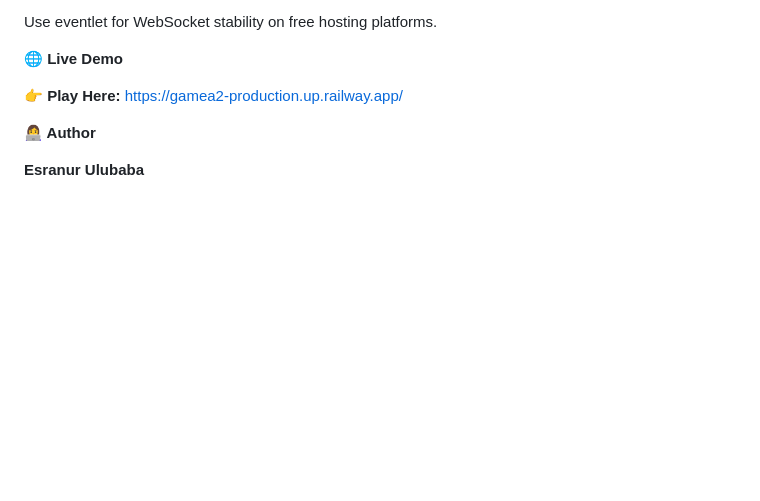
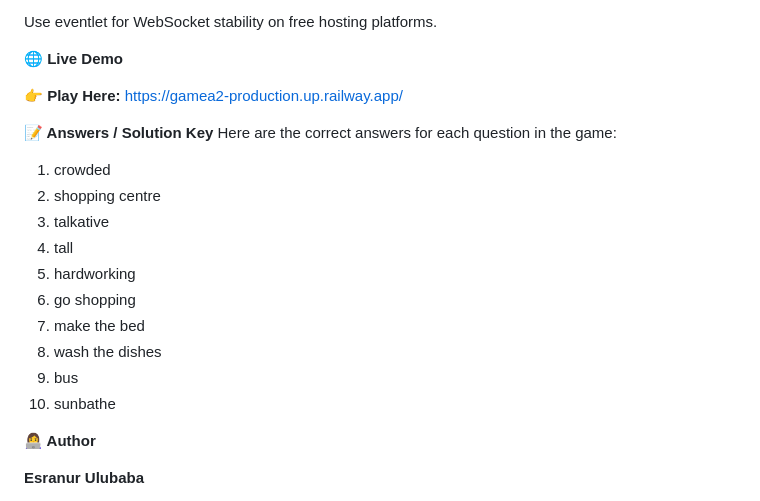
Before and after one commit to esra-ulubaba/game_a2, a Markdown page: README.md, the part around the change. Rendered like a GitHub page; blank space fills up the shorter version.

```diff
--- a/README.md
+++ b/README.md
@@ -153,6 +153,20 @@ Use eventlet for WebSocket stability on free hosting platforms.
 
 👉 **Play Here:** https://gamea2-production.up.railway.app/
 
+**📝 Answers / Solution Key**
+Here are the correct answers for each question in the game:
+
+1. crowded
+2. shopping centre
+3. talkative
+4. tall
+5. hardworking
+6. go shopping
+7. make the bed
+8. wash the dishes
+9. bus
+10. sunbathe
+
 
 **👩‍💻 Author**
 
```
